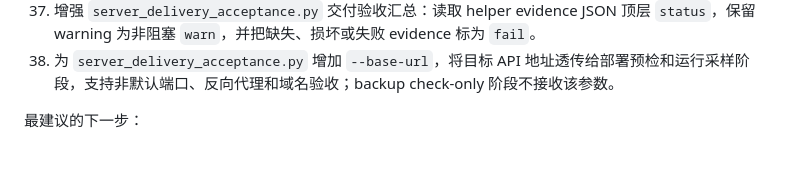
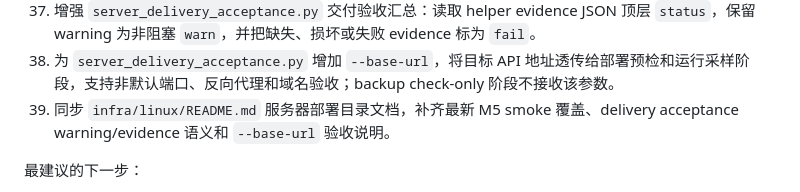
Before and after one commit to Piracola/BaizeFinDB, a Markdown page: 项目开发总文档.md, the part around the change. GitHub-like rendering; blank space fills up the shorter version.

```diff
--- a/项目开发总文档.md
+++ b/项目开发总文档.md
@@ -678,6 +678,7 @@ Agent 输出:
 36. 将 `/radar/signals` 和有信号时的 `/radar/signals/{id}/analysis` 纳入 Linux 服务端 `server_deploy_check.py --check-m5-smoke` 只读预检；空信号列表记录 warning，不阻断新服务器首次部署。
 37. 增强 `server_delivery_acceptance.py` 交付验收汇总：读取 helper evidence JSON 顶层 `status`，保留 warning 为非阻塞 `warn`，并把缺失、损坏或失败 evidence 标为 `fail`。
 38. 为 `server_delivery_acceptance.py` 增加 `--base-url`，将目标 API 地址透传给部署预检和运行采样阶段，支持非默认端口、反向代理和域名验收；backup check-only 阶段不接收该参数。
+39. 同步 `infra/linux/README.md` 服务器部署目录文档，补齐最新 M5 smoke 覆盖、delivery acceptance warning/evidence 语义和 `--base-url` 验收说明。
 
 最建议的下一步：
 
```
Also changed, not shown: infra/linux/README.md (+22 -5 lines).
